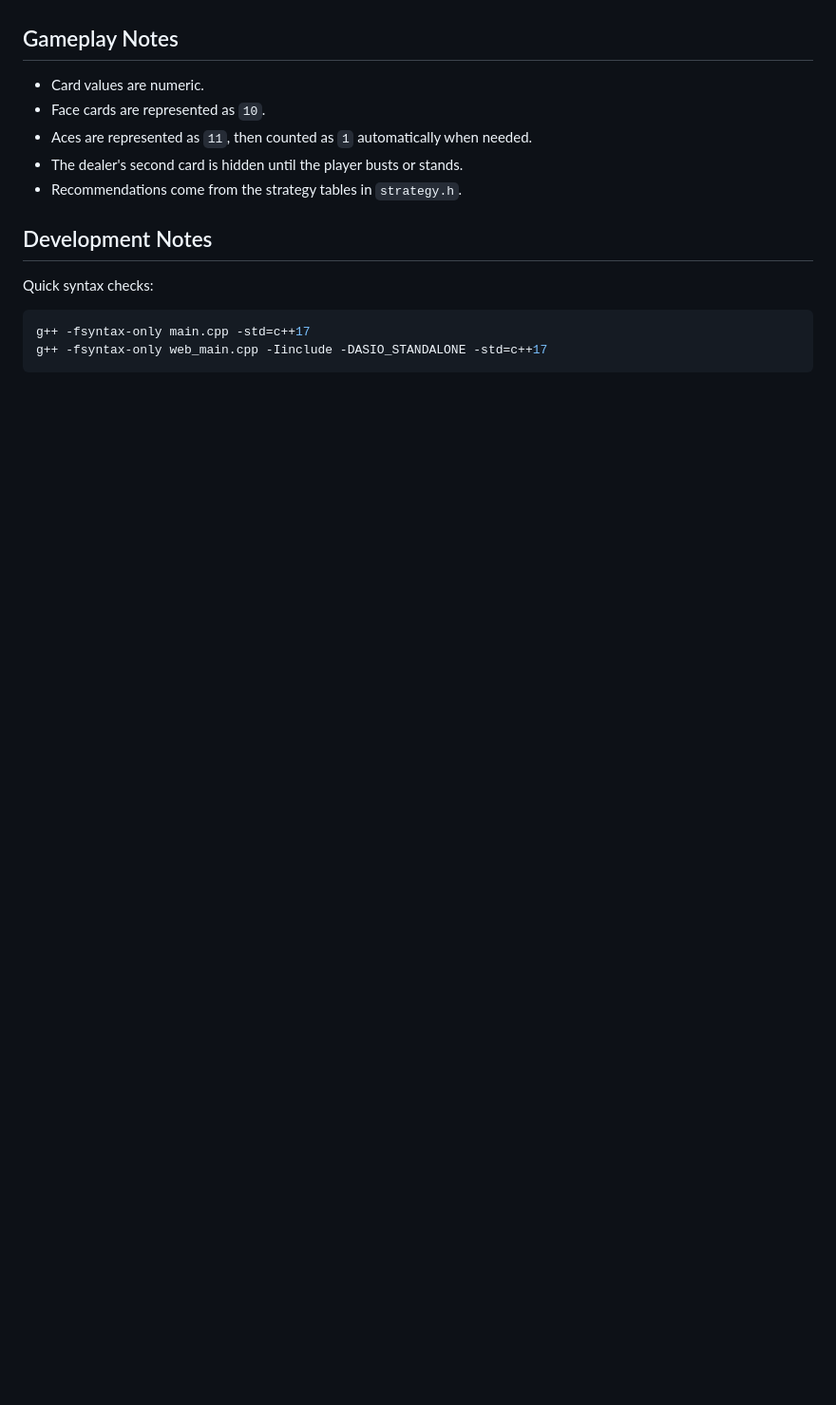
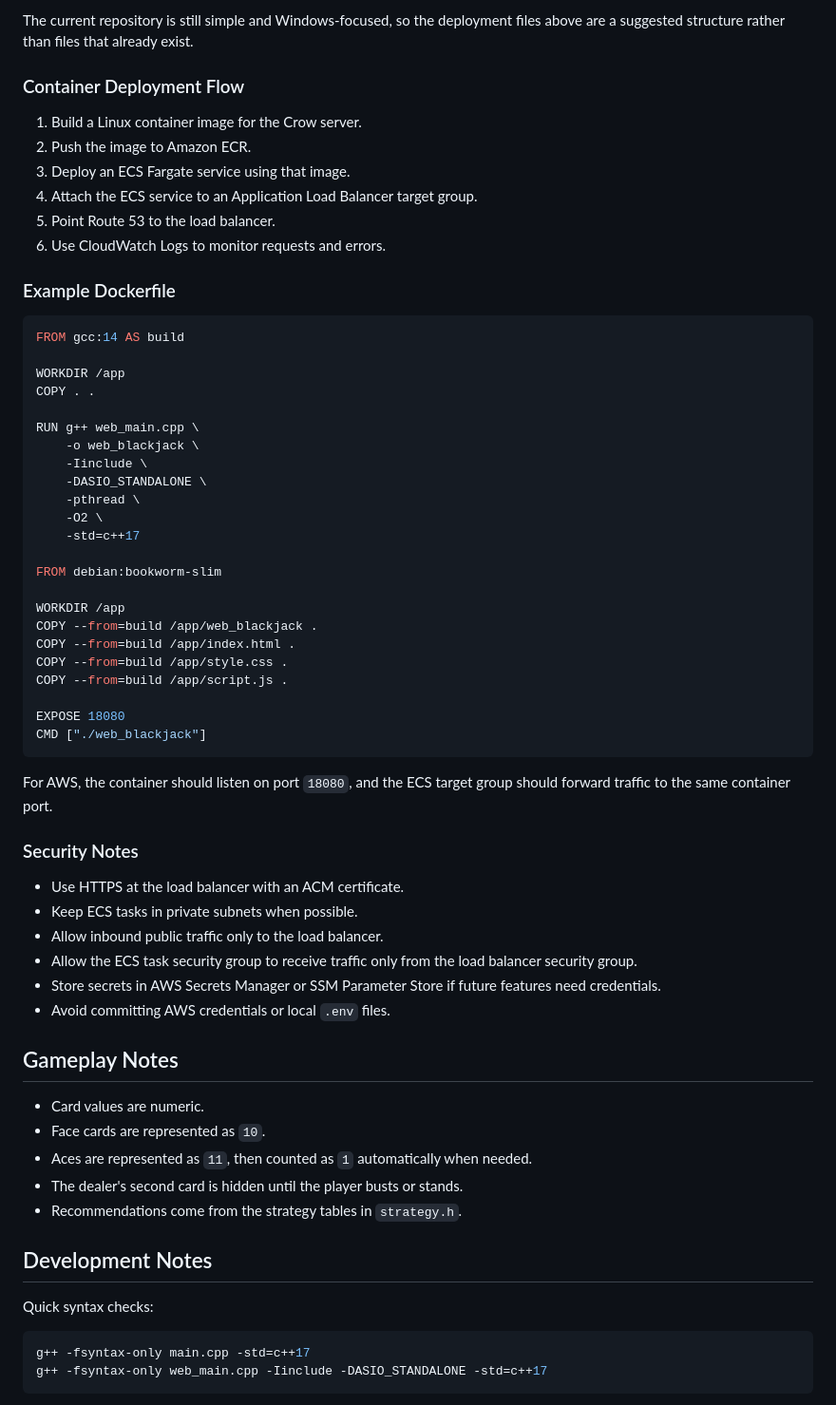
Before and after one commit to simobek/blackjack-game, a Markdown page: README.md, the part around one of its changes. Shown at 95% size. Rendered like a GitHub page; blank space fills up the shorter version.

Commit message:
Document AWS deployment architecture

````diff
--- a/README.md
+++ b/README.md
@@ -167,3 +246,53 @@ Returns the current game state.
+The current repository is still simple and Windows-focused, so the deployment files above are a suggested structure rather than files that already exist.
+
+### Container Deployment Flow
+
+1. Build a Linux container image for the Crow server.
+2. Push the image to Amazon ECR.
+3. Deploy an ECS Fargate service using that image.
+4. Attach the ECS service to an Application Load Balancer target group.
+5. Point Route 53 to the load balancer.
+6. Use CloudWatch Logs to monitor requests and errors.
+
+### Example Dockerfile
+
+```dockerfile
+FROM gcc:14 AS build
+
+WORKDIR /app
+COPY . .
+
+RUN g++ web_main.cpp \
+    -o web_blackjack \
+    -Iinclude \
+    -DASIO_STANDALONE \
+    -pthread \
+    -O2 \
+    -std=c++17
+
+FROM debian:bookworm-slim
+
+WORKDIR /app
+COPY --from=build /app/web_blackjack .
+COPY --from=build /app/index.html .
+COPY --from=build /app/style.css .
+COPY --from=build /app/script.js .
+
+EXPOSE 18080
+CMD ["./web_blackjack"]
+```
+
+For AWS, the container should listen on port `18080`, and the ECS target group should forward traffic to the same container port.
+
+### Security Notes
+
+- Use HTTPS at the load balancer with an ACM certificate.
+- Keep ECS tasks in private subnets when possible.
+- Allow inbound public traffic only to the load balancer.
+- Allow the ECS task security group to receive traffic only from the load balancer security group.
+- Store secrets in AWS Secrets Manager or SSM Parameter Store if future features need credentials.
+- Avoid committing AWS credentials or local `.env` files.
+
 ## Gameplay Notes
 
 - Card values are numeric.
````
Also changed, not shown: other parts of README.md (+93 -14 lines).
